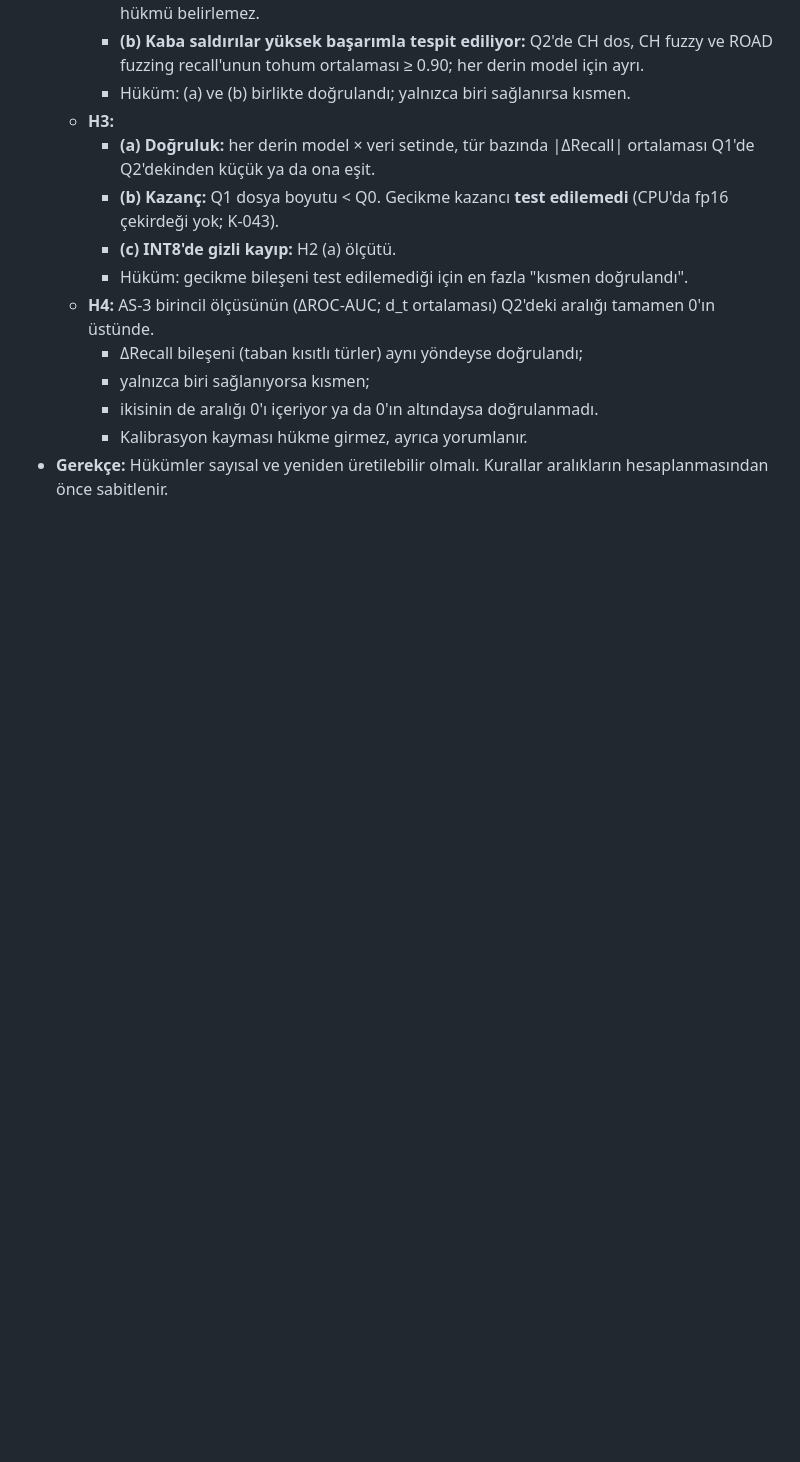
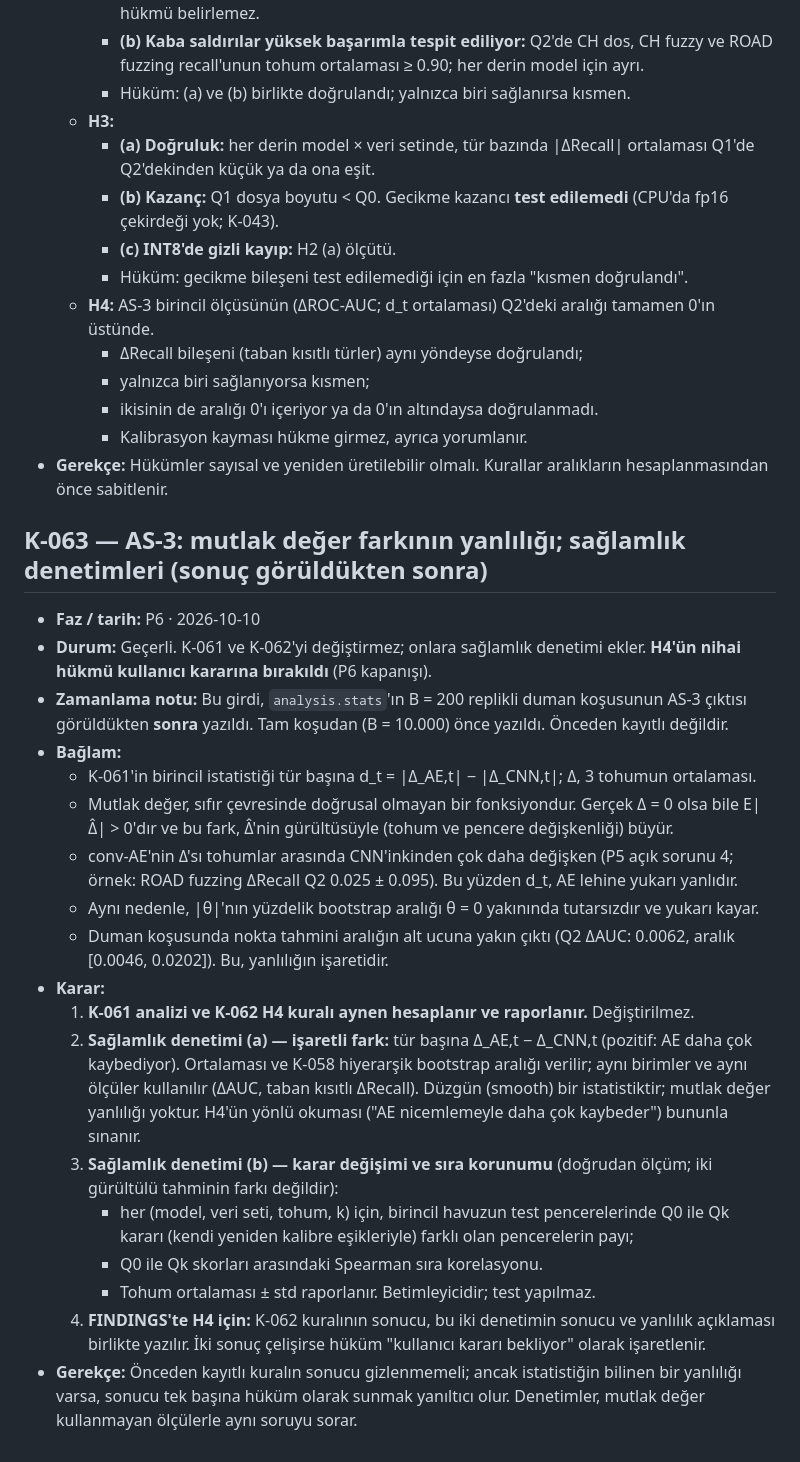
Before and after one commit to yolcayd/iot, a Markdown page: docs/DECISIONS.md, the part around the change. Rendered like a GitHub page; blank space fills up the shorter version.

Commit message:
WIP P6: K-063 (AS-3 absolute-difference bias; robustness checks), written before the full bootstrap run
Co-Authored-By: Claude Opus 5.5 <noreply@anthropic.com>

```diff
--- a/docs/DECISIONS.md
+++ b/docs/DECISIONS.md
@@ -1000,3 +1000,24 @@ Girdi biçimi: **Numara — Başlık**, faz, tarih, durum, bağlam, karar, gerek
     - ikisinin de aralığı 0'ı içeriyor ya da 0'ın altındaysa doğrulanmadı.
     - Kalibrasyon kayması hükme girmez, ayrıca yorumlanır.
 - **Gerekçe:** Hükümler sayısal ve yeniden üretilebilir olmalı. Kurallar aralıkların hesaplanmasından önce sabitlenir.
+
+## K-063 — AS-3: mutlak değer farkının yanlılığı; sağlamlık denetimleri (sonuç görüldükten sonra)
+
+- **Faz / tarih:** P6 · 2026-10-10
+- **Durum:** Geçerli. K-061 ve K-062'yi değiştirmez; onlara sağlamlık denetimi ekler. **H4'ün nihai hükmü kullanıcı kararına bırakıldı** (P6 kapanışı).
+- **Zamanlama notu:** Bu girdi, `analysis.stats`'ın B = 200 replikli duman koşusunun AS-3 çıktısı görüldükten **sonra** yazıldı. Tam koşudan (B = 10.000) önce yazıldı. Önceden kayıtlı değildir.
+- **Bağlam:**
+  - K-061'in birincil istatistiği tür başına d_t = |Δ_AE,t| − |Δ_CNN,t|; Δ, 3 tohumun ortalaması.
+  - Mutlak değer, sıfır çevresinde doğrusal olmayan bir fonksiyondur. Gerçek Δ = 0 olsa bile E|Δ̂| > 0'dır ve bu fark, Δ̂'nin gürültüsüyle (tohum ve pencere değişkenliği) büyür.
+  - conv-AE'nin Δ'sı tohumlar arasında CNN'inkinden çok daha değişken (P5 açık sorunu 4; örnek: ROAD fuzzing ΔRecall Q2 0.025 ± 0.095). Bu yüzden d_t, AE lehine yukarı yanlıdır.
+  - Aynı nedenle, |θ|'nın yüzdelik bootstrap aralığı θ = 0 yakınında tutarsızdır ve yukarı kayar.
+  - Duman koşusunda nokta tahmini aralığın alt ucuna yakın çıktı (Q2 ΔAUC: 0.0062, aralık [0.0046, 0.0202]). Bu, yanlılığın işaretidir.
+- **Karar:**
+  1. **K-061 analizi ve K-062 H4 kuralı aynen hesaplanır ve raporlanır.** Değiştirilmez.
+  2. **Sağlamlık denetimi (a) — işaretli fark:** tür başına Δ_AE,t − Δ_CNN,t (pozitif: AE daha çok kaybediyor). Ortalaması ve K-058 hiyerarşik bootstrap aralığı verilir; aynı birimler ve aynı ölçüler kullanılır (ΔAUC, taban kısıtlı ΔRecall). Düzgün (smooth) bir istatistiktir; mutlak değer yanlılığı yoktur. H4'ün yönlü okuması ("AE nicemlemeyle daha çok kaybeder") bununla sınanır.
+  3. **Sağlamlık denetimi (b) — karar değişimi ve sıra korunumu** (doğrudan ölçüm; iki gürültülü tahminin farkı değildir):
+     - her (model, veri seti, tohum, k) için, birincil havuzun test pencerelerinde Q0 ile Qk kararı (kendi yeniden kalibre eşikleriyle) farklı olan pencerelerin payı;
+     - Q0 ile Qk skorları arasındaki Spearman sıra korelasyonu.
+     - Tohum ortalaması ± std raporlanır. Betimleyicidir; test yapılmaz.
+  4. **FINDINGS'te H4 için:** K-062 kuralının sonucu, bu iki denetimin sonucu ve yanlılık açıklaması birlikte yazılır. İki sonuç çelişirse hüküm "kullanıcı kararı bekliyor" olarak işaretlenir.
+- **Gerekçe:** Önceden kayıtlı kuralın sonucu gizlenmemeli; ancak istatistiğin bilinen bir yanlılığı varsa, sonucu tek başına hüküm olarak sunmak yanıltıcı olur. Denetimler, mutlak değer kullanmayan ölçülerle aynı soruyu sorar.
```
